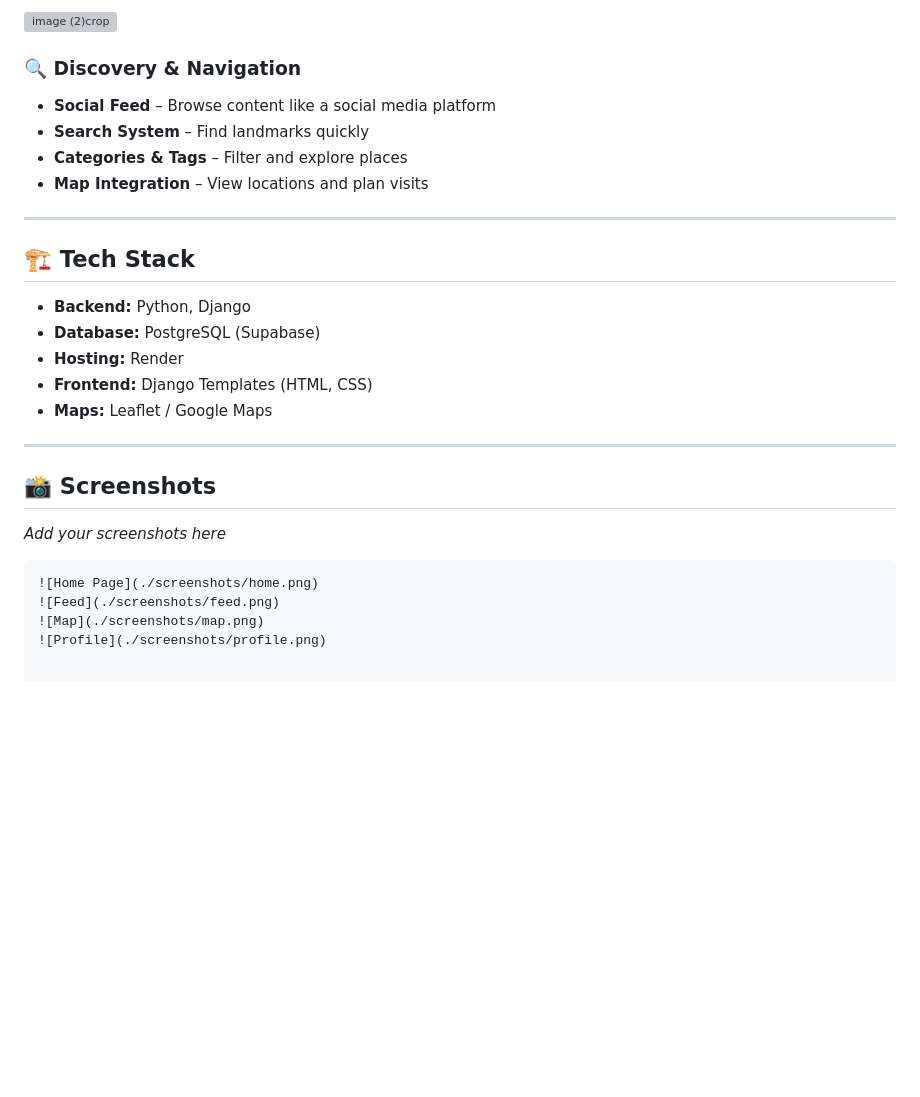
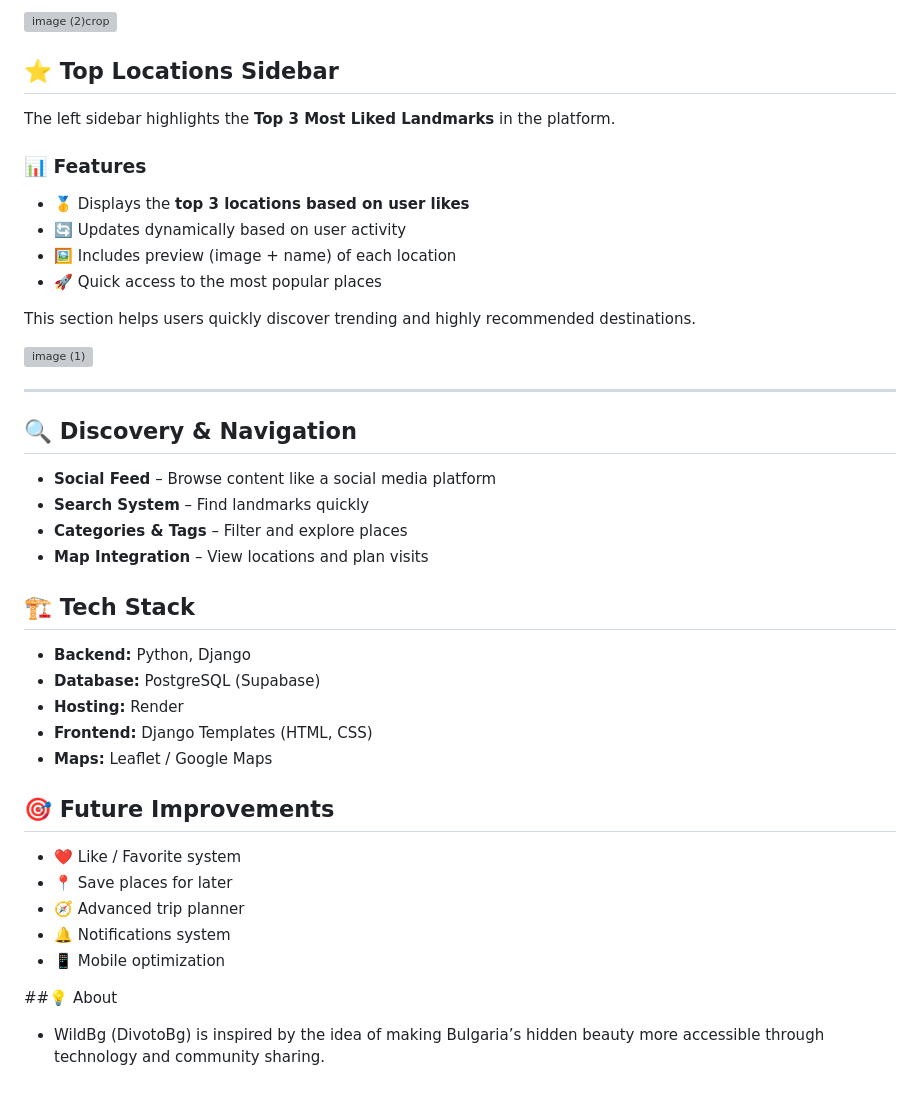
Before and after one commit to VladimirSiTozi/Wild-BG, a Markdown page: README.md, the part around one of its changes. Drawn GitHub-style; blank space fills up the shorter version; grey boxes are pictures that could not be loaded.

Commit message:
Revise README structure and add new sections
Updated README to enhance structure and clarity, added features and future improvements sections, and included new images.

````diff
--- a/README.md
+++ b/README.md
@@ -91,13 +94,28 @@ Each landmark in the application includes detailed information to help users exp
 
 <img width="600" height="1400" alt="image (2)crop" src="https://github.com/user-attachments/assets/716fe6fc-0033-490b-b5bf-85fe392d879c" />
 
-### 🔍 Discovery & Navigation
+## ⭐ Top Locations Sidebar
+
+The left sidebar highlights the **Top 3 Most Liked Landmarks** in the platform.
+
+### 📊 Features
+
+- 🥇 Displays the **top 3 locations based on user likes**
+- 🔄 Updates dynamically based on user activity
+- 🖼️ Includes preview (image + name) of each location
+- 🚀 Quick access to the most popular places
+
+This section helps users quickly discover trending and highly recommended destinations.
+
+<img width="419" height="680" alt="image (1)" src="https://github.com/user-attachments/assets/5a148617-d69c-4238-9244-63f468178a9d" />
+
+---
+
+## 🔍 Discovery & Navigation
 - **Social Feed** – Browse content like a social media platform
 - **Search System** – Find landmarks quickly
 - **Categories & Tags** – Filter and explore places
 - **Map Integration** – View locations and plan visits
-
----
 
 ## 🏗️ Tech Stack
 
@@ -107,14 +125,13 @@ Each landmark in the application includes detailed information to help users exp
 - **Frontend:** Django Templates (HTML, CSS)
 - **Maps:** Leaflet / Google Maps
 
----
+## 🎯 Future Improvements
+- ❤️ Like / Favorite system
+- 📍 Save places for later
+- 🧭 Advanced trip planner
+- 🔔 Notifications system
+- 📱 Mobile optimization
 
-## 📸 Screenshots
 
-_Add your screenshots here_
-
-```md
-![Home Page](./screenshots/home.png)
-![Feed](./screenshots/feed.png)
-![Map](./screenshots/map.png)
-![Profile](./screenshots/profile.png)
+##💡 About
+- WildBg (DivotoBg) is inspired by the idea of making Bulgaria’s hidden beauty more accessible through technology and community sharing.
````
Also changed, not shown: other parts of README.md (+7 -4 lines).
